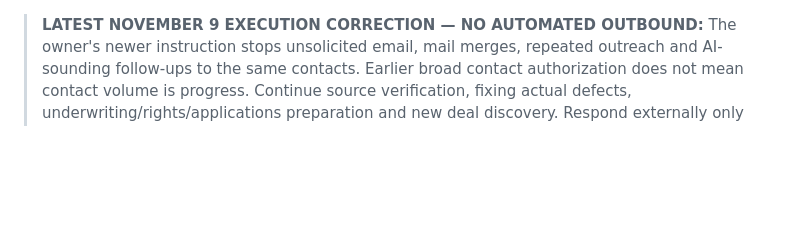
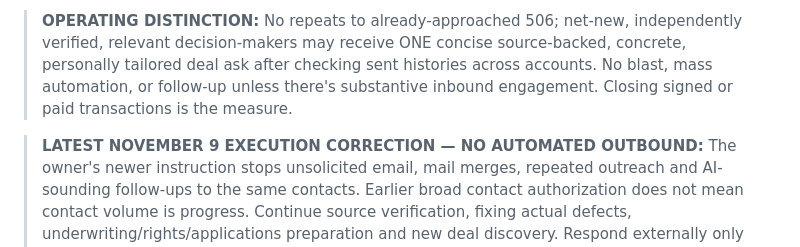
Before and after one commit to familystreetdevelopers-alt/Carnival-careers-site, a Markdown page: README.md, the part around the change. Rendered like a GitHub page; blank space fills up the shorter version.

Commit message:
CC: permit only net-new qualified closable deals, prohibit recycled outreach

```diff
--- a/README.md
+++ b/README.md
@@ -1,3 +1,5 @@
+> **OPERATING DISTINCTION:** No repeats to already-approached 506; net-new, independently verified, relevant decision-makers may receive ONE concise source-backed, concrete, personally tailored deal ask after checking sent histories across accounts. No blast, mass automation, or follow-up unless there's substantive inbound engagement. Closing signed or paid transactions is the measure.
+
 > **LATEST NOVEMBER 9 EXECUTION CORRECTION — NO AUTOMATED OUTBOUND:** The owner's newer instruction stops unsolicited email, mail merges, repeated outreach and AI-sounding follow-ups to the same contacts. Earlier broad contact authorization does not mean contact volume is progress. Continue source verification, fixing actual defects, underwriting/rights/applications preparation and new deal discovery. Respond externally only to a real incoming request for specific verified material, once, without authorizing payment, signatures, debt or third-party commitments. Stage all other proposed outbound. Count only signed, funded, filed, paid or deployed results. Preserve OneLive exclusion and Phoenix Voyages stop. This supersedes the Nov 9 contact-authorization header to the extent it allowed unsolicited automated contact.
 
 > **LATEST NOVEMBER 9 OWNER AUTHORITY:** NOVEMBER 9, 2026 CONTROLLING CONTACT AUTHORIZATION: The owner has expressly authorized targeted external outreach and lawful application submissions for Carnival Careers. This supersedes the prior blanket no-contact restriction. Check recipients and sent history first; avoid duplicate messages; continue exclusions of OneLive and Phoenix Voyages. Do not sign third-party contracts, spend funds, incur debt, share restricted files, claim approvals, or bind charities/lenders/promoters without their written authorization.
```
